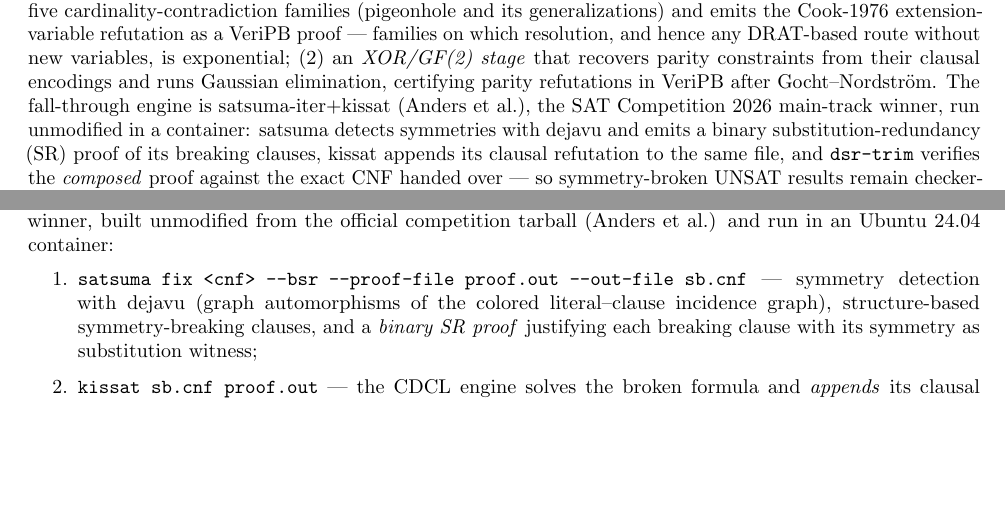
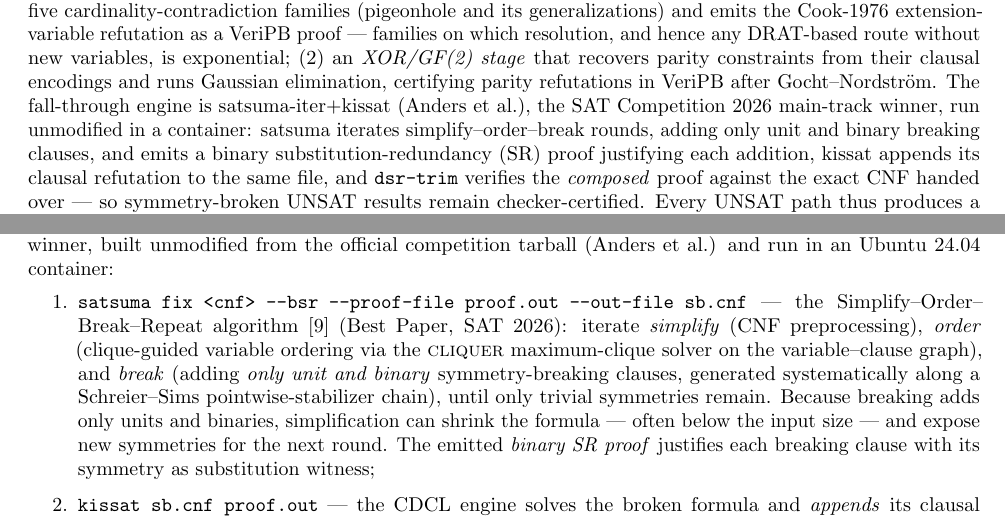
Before and after one commit to gsidebottom/logic, a LaTeX document (doc/hydra_satsuma_solver.tex): two parts of pages 1 and 2 of 5, joined at a grey line, cut so that both start at the same text, the shorter picture padded with empty space. Compiled offline with pdfLaTeX.

Commit message:
doc: hydra_satsuma solver description — verified SOBR paper facts folded in
Read the actual "Simplify, Order, Break, Repeat" paper from the LIPIcs
SAT 2026 volume (archived at sat_benchmarks/archive/LIPIcs.SAT.2026.pdf)
and corrected/enriched the solver description:

- Bibliography: full verified metadata — Anders (RPTU), Codel, Heule
  (CMU), LIPIcs vol. 377 article 4 pp. 4:1-4:19, DOI
  10.4230/LIPIcs.SAT.2026.4, Best Paper Award SAT 2026, software DOI.
- Fall-through section now describes the real SOBR loop: iterate
  simplify (CNF preprocessing) / order (clique-guided via cliquer on
  the variable-clause graph — the libcliquer.a in the build) / break
  (ONLY unit and binary breaking clauses, generated along a
  Schreier-Sims pointwise-stabilizer chain) until only trivial
  symmetries remain; the formula often ends SMALLER than the input.
  Abstract updated to match (previously said generic "structure-based
  breaking clauses").
- Compliance section: satsuma can emit its SR steps in either DSR or
  VeriPB format (paper §2.1), so the VeriPB single-checker unification
  only needs the engine refutation translated.

Also pleasing validation from the paper: it names the exact
lex-leader-needs-dominance-rule proof cost that our native Phase-6
VeriPB experiments hit as the reason SOBR restricts to unit/binary
clauses within SR.

Co-Authored-By: Claude Fable 5 <noreply@anthropic.com>

```diff
--- a/doc/hydra_satsuma_solver.tex
+++ b/doc/hydra_satsuma_solver.tex
@@ -53,8 +53,9 @@
 refutations in VeriPB after Gocht--Nordstr\"om. The fall-through
 engine is satsuma-iter+kissat (Anders et al.), the SAT Competition
 2026 main-track winner, run unmodified in a container: satsuma
-detects symmetries with dejavu and emits a binary substitution-redundancy
-(SR) proof of its breaking clauses, kissat appends its clausal
+iterates simplify--order--break rounds, adding only unit and binary
+breaking clauses, and emits a binary substitution-redundancy (SR)
+proof justifying each addition, kissat appends its clausal
 refutation to the same file, and \texttt{dsr-trim} verifies the
 \emph{composed} proof against the exact CNF handed over --- so
 symmetry-broken UNSAT results remain checker-certified. Every
@@ -169,10 +170,18 @@
 
 \begin{enumerate}
 \item \texttt{satsuma fix <cnf> --bsr --proof-file proof.out --out-file sb.cnf}
-  --- symmetry detection with dejavu (graph automorphisms of the
-  colored literal--clause incidence graph), structure-based
-  symmetry-breaking clauses, and a \emph{binary SR proof} justifying
-  each breaking clause with its symmetry as substitution witness;
+  --- the Simplify--Order--Break--Repeat algorithm~\cite{sbr} (Best
+  Paper, SAT~2026): iterate \emph{simplify} (CNF preprocessing),
+  \emph{order} (clique-guided variable ordering via the
+  \textsc{cliquer} maximum-clique solver on the variable--clause
+  graph), and \emph{break} (adding \emph{only unit and binary}
+  symmetry-breaking clauses, generated systematically along a
+  Schreier--Sims pointwise-stabilizer chain), until only trivial
+  symmetries remain. Because breaking adds only units and binaries,
+  simplification can shrink the formula --- often below the input
+  size --- and expose new symmetries for the next round. The emitted
+  \emph{binary SR proof} justifies each breaking clause with its
+  symmetry as substitution witness;
 \item \texttt{kissat sb.cnf proof.out} --- the CDCL engine solves the
   broken formula and \emph{appends} its clausal refutation to the same
   proof file;
```
Also changed, not shown: doc/hydra_satsuma_solver.pdf, doc/hydra_satsuma_solver.tex (15 more changed lines).
